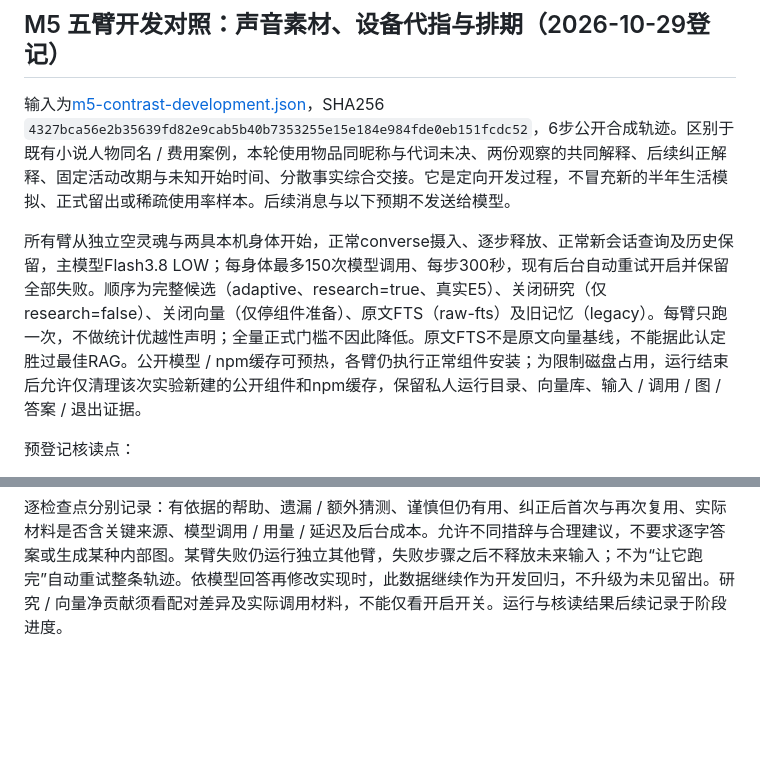
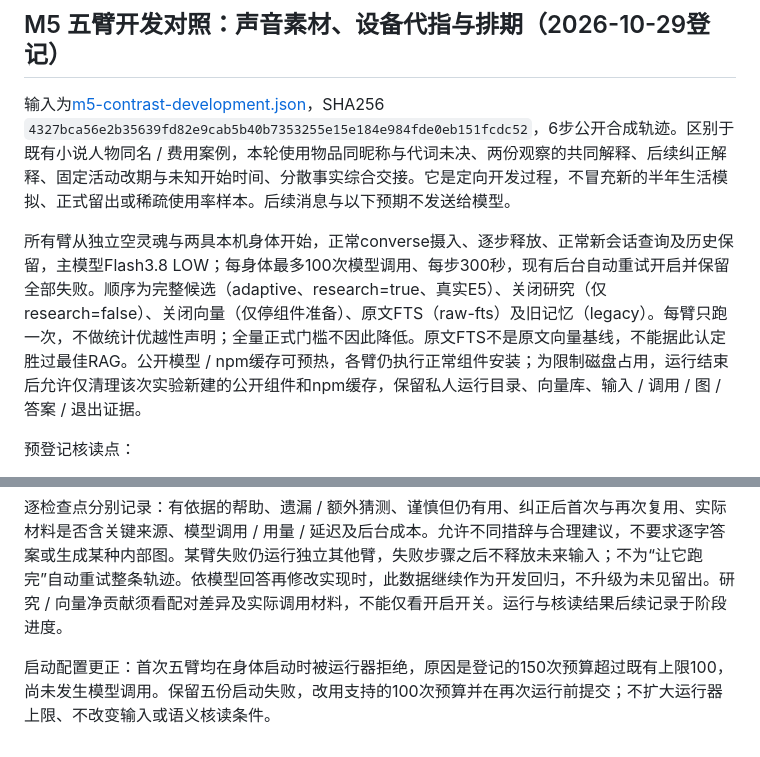
Before and after one commit to Causally-XYZ/Project.Quetzal, a Markdown page: docs/engine/ADAPTIVE_MEMORY_EVAL.md, 2 parts joined by grey strips. GitHub-like rendering; blank space fills up the shorter version.

Commit message:
更正开发对照调用预算并保留启动拒绝记录

```diff
--- a/docs/engine/ADAPTIVE_MEMORY_EVAL.md
+++ b/docs/engine/ADAPTIVE_MEMORY_EVAL.md
@@ -112,7 +112,7 @@ GCLOUD_BIN="$(command -v gcloud)" node --experimental-strip-types \
 
 输入为[m5-contrast-development.json](../../runtime/tool/adaptive-eval/m5-contrast-development.json)，SHA256 `4327bca56e2b35639fd82e9cab5b40b7353255e15e184e984fde0eb151fcdc52`，6步公开合成轨迹。区别于既有小说人物同名 / 费用案例，本轮使用物品同昵称与代词未决、两份观察的共同解释、后续纠正解释、固定活动改期与未知开始时间、分散事实综合交接。它是定向开发过程，不冒充新的半年生活模拟、正式留出或稀疏使用率样本。后续消息与以下预期不发送给模型。
 
-所有臂从独立空灵魂与两具本机身体开始，正常converse摄入、逐步释放、正常新会话查询及历史保留，主模型Flash3.8 LOW；每身体最多150次模型调用、每步300秒，现有后台自动重试开启并保留全部失败。顺序为完整候选（adaptive、research=true、真实E5）、关闭研究（仅research=false）、关闭向量（仅停组件准备）、原文FTS（raw-fts）及旧记忆（legacy）。每臂只跑一次，不做统计优越性声明；全量正式门槛不因此降低。原文FTS不是原文向量基线，不能据此认定胜过最佳RAG。公开模型 / npm缓存可预热，各臂仍执行正常组件安装；为限制磁盘占用，运行结束后允许仅清理该次实验新建的公开组件和npm缓存，保留私人运行目录、向量库、输入 / 调用 / 图 / 答案 / 退出证据。
+所有臂从独立空灵魂与两具本机身体开始，正常converse摄入、逐步释放、正常新会话查询及历史保留，主模型Flash3.8 LOW；每身体最多100次模型调用、每步300秒，现有后台自动重试开启并保留全部失败。顺序为完整候选（adaptive、research=true、真实E5）、关闭研究（仅research=false）、关闭向量（仅停组件准备）、原文FTS（raw-fts）及旧记忆（legacy）。每臂只跑一次，不做统计优越性声明；全量正式门槛不因此降低。原文FTS不是原文向量基线，不能据此认定胜过最佳RAG。公开模型 / npm缓存可预热，各臂仍执行正常组件安装；为限制磁盘占用，运行结束后允许仅清理该次实验新建的公开组件和npm缓存，保留私人运行目录、向量库、输入 / 调用 / 图 / 答案 / 退出证据。
 
 预登记核读点：
 
@@ -124,3 +124,5 @@ GCLOUD_BIN="$(command -v gcloud)" node --experimental-strip-types \
 - S6：综合当前试选题、上述两种不同动机、硬盘线而非录音笔故障、周四工作坊及交通余量；不恢复旧设备 / 人物解释或旧周四占用；不把30分钟账面余量当无风险保证。
 
 逐检查点分别记录：有依据的帮助、遗漏 / 额外猜测、谨慎但仍有用、纠正后首次与再次复用、实际材料是否含关键来源、模型调用 / 用量 / 延迟及后台成本。允许不同措辞与合理建议，不要求逐字答案或生成某种内部图。某臂失败仍运行独立其他臂，失败步骤之后不释放未来输入；不为“让它跑完”自动重试整条轨迹。依模型回答再修改实现时，此数据继续作为开发回归，不升级为未见留出。研究 / 向量净贡献须看配对差异及实际调用材料，不能仅看开启开关。运行与核读结果后续记录于阶段进度。
+
+启动配置更正：首次五臂均在身体启动时被运行器拒绝，原因是登记的150次预算超过既有上限100，尚未发生模型调用。保留五份启动失败，改用支持的100次预算并在再次运行前提交；不扩大运行器上限、不改变输入或语义核读条件。
```
